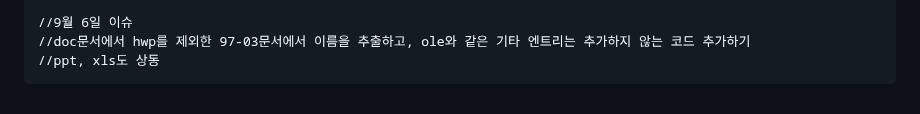
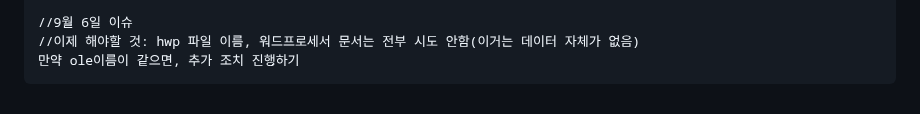
Before and after one commit to whitecowworkgood/FileUploadGit, a Markdown page: README.md, the part around the change. GitHub-like rendering.

Commit message:
리드미 수정

```diff
--- a/README.md
+++ b/README.md
@@ -54,5 +54,5 @@
     */
 
     //9월 6일 이슈
-    //doc문서에서 hwp를 제외한 97-03문서에서 이름을 추출하고, ole와 같은 기타 엔트리는 추가하지 않는 코드 추가하기
-    //ppt, xls도 상동
+    //이제 해야할 것: hwp 파일 이름, 워드프로세서 문서는 전부 시도 안함(이거는 데이터 자체가 없음)
+    만약 ole이름이 같으면, 추가 조치 진행하기
```
